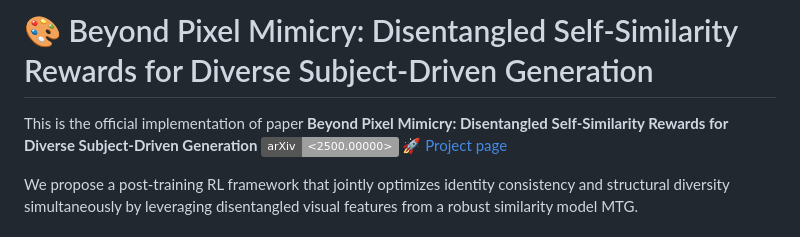
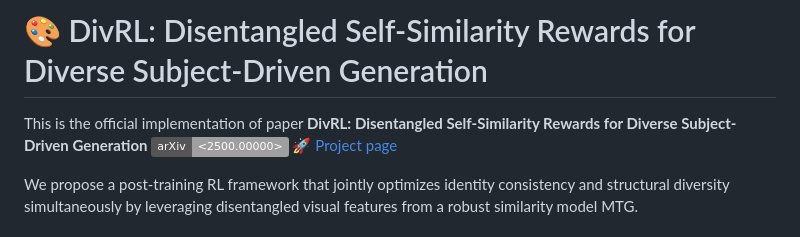
Before and after one commit to QianWangX/DivRL, a Markdown page: README.md, the part around the change. GitHub-like rendering; badges without logos.

```diff
--- a/README.md
+++ b/README.md
@@ -1,5 +1,5 @@
-# 🎨 Beyond Pixel Mimicry: Disentangled Self-Similarity Rewards for Diverse Subject-Driven Generation
-This is the official implementation of paper **Beyond Pixel Mimicry: Disentangled Self-Similarity Rewards for Diverse Subject-Driven Generation**
+# 🎨 DivRL: Disentangled Self-Similarity Rewards for Diverse Subject-Driven Generation
+This is the official implementation of paper **DivRL: Disentangled Self-Similarity Rewards for Diverse Subject-Driven Generation**
 [![arXiv](https://img.shields.io/badge/arXiv-<2500.00000>-<COLOR>.svg)](https://arxiv.org/abs/2500.00000)
 :rocket: [Project page](https://qianwangx.github.io/DivRL/)
 
```
